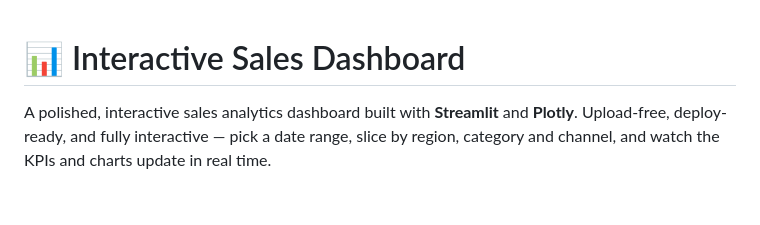
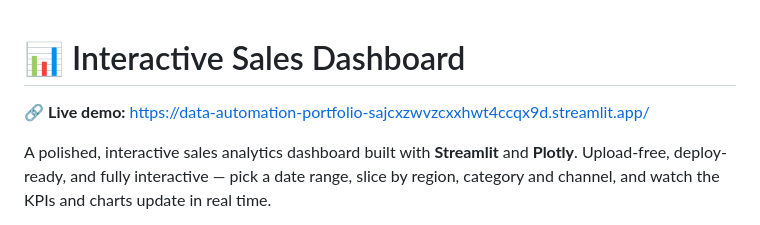
Before and after one commit to luytennnn/data-automation-portfolio, a Markdown page: 02-sales-dashboard-streamlit/README.md, the part around the change. Rendered like a GitHub page; blank space fills up the shorter version.

```diff
--- a/02-sales-dashboard-streamlit/README.md
+++ b/02-sales-dashboard-streamlit/README.md
@@ -1,4 +1,6 @@
 # 📊 Interactive Sales Dashboard
+
+🔗 **Live demo:** https://data-automation-portfolio-sajcxzwvzcxxhwt4ccqx9d.streamlit.app/
 
 A polished, interactive sales analytics dashboard built with **Streamlit** and **Plotly**. Upload-free, deploy-ready, and fully interactive — pick a date range, slice by region, category and channel, and watch the KPIs and charts update in real time.
 
```
Also changed, not shown: README.md (+3 -1 lines).
